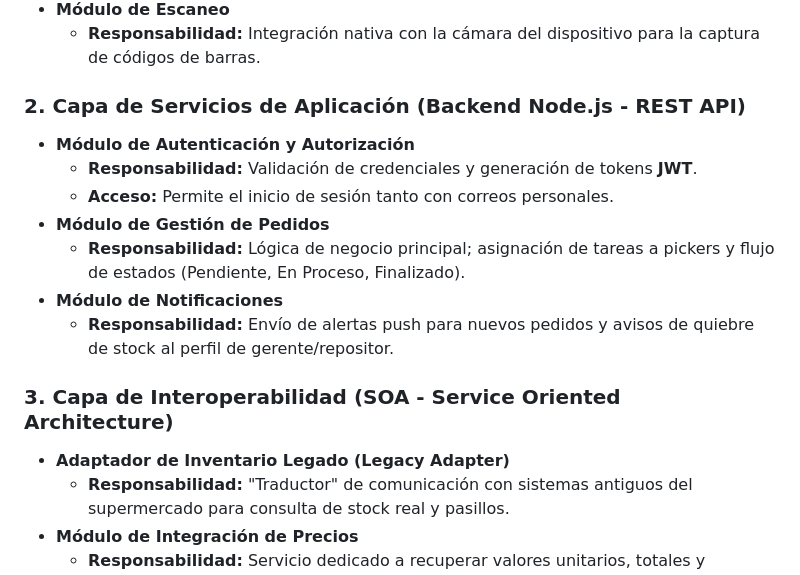
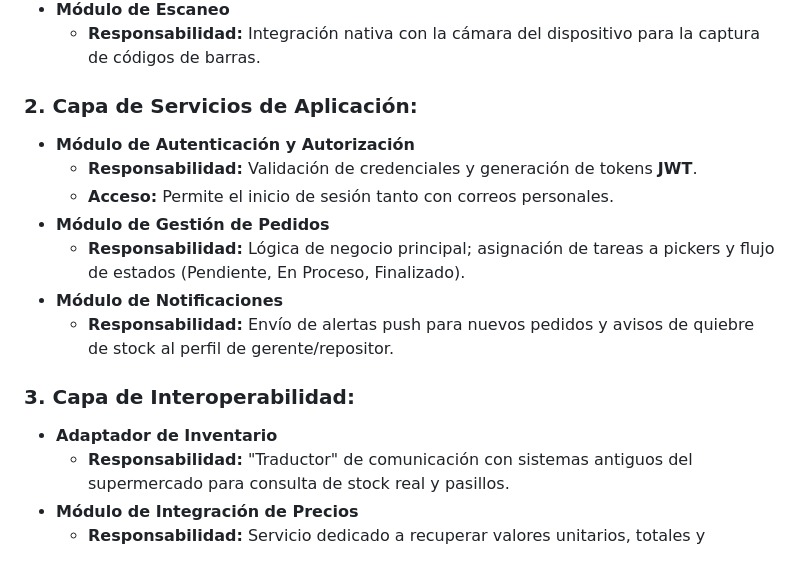
Before and after one commit to Ecfastin/Zurtia-project, a Markdown page: DiseñoArquitectonico.md, the part around one of its changes. Drawn GitHub-style.

```diff
--- a/DiseñoArquitectonico.md
+++ b/DiseñoArquitectonico.md
@@ -18,7 +18,7 @@ Para **Zurtia**, los módulos se han estructurado siguiendo un estilo arquitect
 * **Módulo de Escaneo**
     * **Responsabilidad:** Integración nativa con la cámara del dispositivo para la captura de códigos de barras.
 
-### 2. Capa de Servicios de Aplicación (Backend Node.js - REST API)
+### 2. Capa de Servicios de Aplicación:
 * **Módulo de Autenticación y Autorización**
     * **Responsabilidad:** Validación de credenciales y generación de tokens **JWT**.
     * **Acceso:** Permite el inicio de sesión tanto con correos personales.
@@ -27,8 +27,8 @@ Para **Zurtia**, los módulos se han estructurado siguiendo un estilo arquitect
 * **Módulo de Notificaciones**
     * **Responsabilidad:** Envío de alertas push para nuevos pedidos y avisos de quiebre de stock al perfil de gerente/repositor.
 
-### 3. Capa de Interoperabilidad (SOA - Service Oriented Architecture)
-* **Adaptador de Inventario Legado (Legacy Adapter)**
+### 3. Capa de Interoperabilidad:
+* **Adaptador de Inventario**
     * **Responsabilidad:** "Traductor" de comunicación con sistemas antiguos del supermercado para consulta de stock real y pasillos.
 * **Módulo de Integración de Precios**
     * **Responsabilidad:** Servicio dedicado a recuperar valores unitarios, totales y aplicación de ofertas vigentes en tiempo real.
```
Also changed, not shown: other parts of DiseñoArquitectonico.md (+1 -1 lines).
